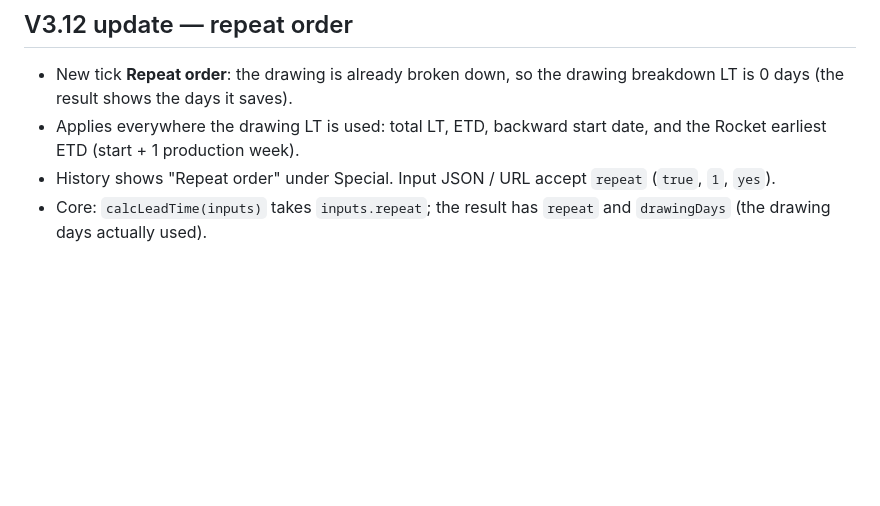
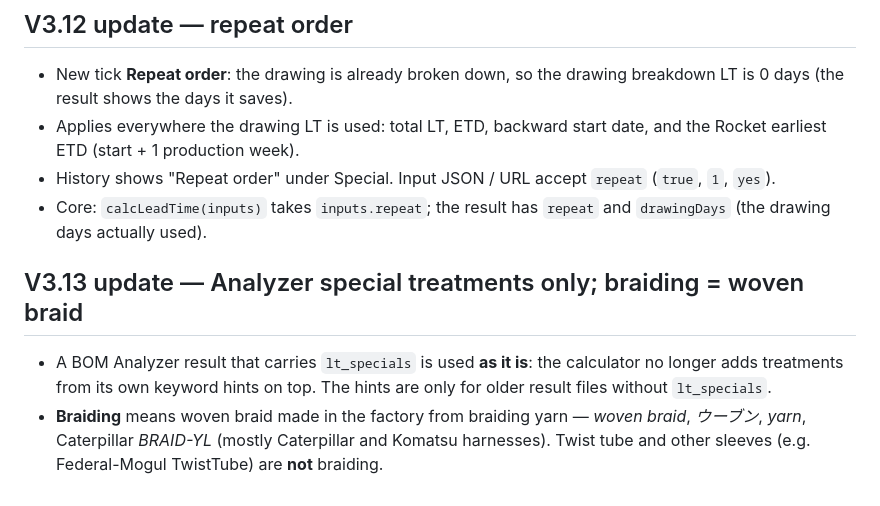
Before and after one commit to Baz5488/manufacturing-lt, a Markdown page: README.md, the part around the change. Rendered like a GitHub page; blank space fills up the shorter version.

Commit message:
README: V3.13 update
Added details about the new 'Repeat order' feature and clarified the handling of BOM Analyzer results in version 3.13.

```diff
--- a/README.md
+++ b/README.md
@@ -199,3 +199,7 @@ const result = LTCore.calcLeadTime(inputs, master); // { status: "ok" | "review"
 - Applies everywhere the drawing LT is used: total LT, ETD, backward start date, and the Rocket earliest ETD (start + 1 production week).
 - History shows "Repeat order" under Special. Input JSON / URL accept `repeat` (`true`, `1`, `yes`).
 - Core: `calcLeadTime(inputs)` takes `inputs.repeat`; the result has `repeat` and `drawingDays` (the drawing days actually used).
+
+## V3.13 update — Analyzer special treatments only; braiding = woven braid
+- A BOM Analyzer result that carries `lt_specials` is used **as it is**: the calculator no longer adds treatments from its own keyword hints on top. The hints are only for older result files without `lt_specials`.
+- **Braiding** means woven braid made in the factory from braiding yarn — *woven braid*, *ウーブン*, *yarn*, Caterpillar *BRAID-YL* (mostly Caterpillar and Komatsu harnesses). Twist tube and other sleeves (e.g. Federal-Mogul TwistTube) are **not** braiding.
```
